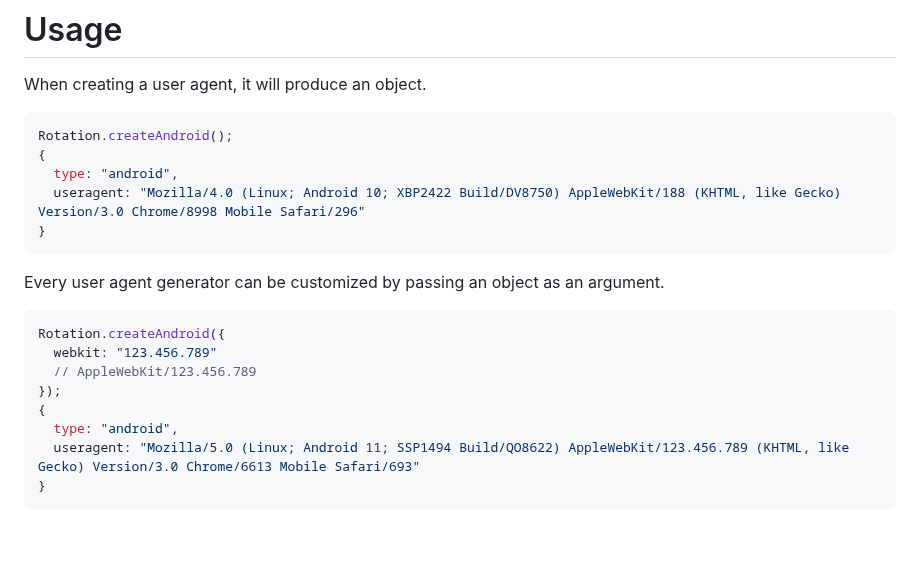
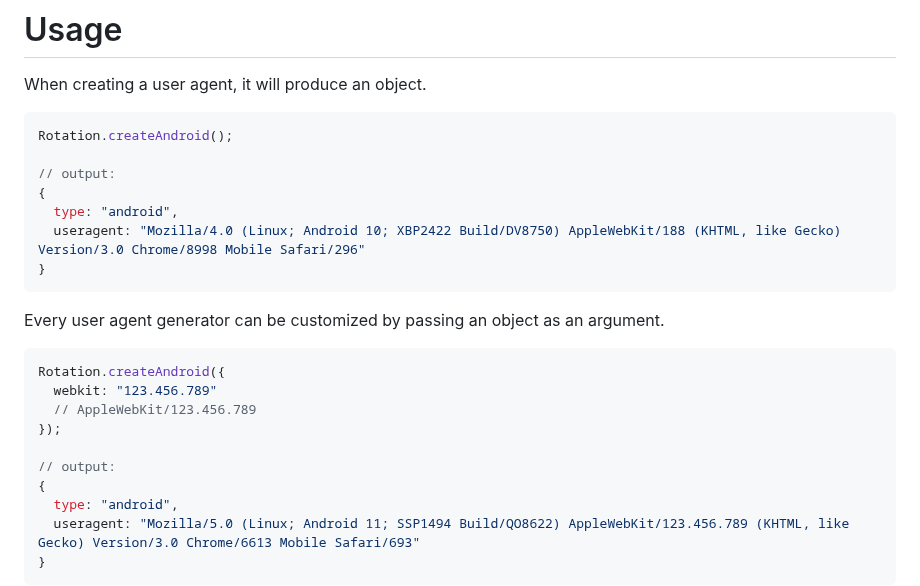
Before and after one commit to creuserr/rotation, a Markdown page: README.md, the part around the change. GitHub-like rendering; blank space fills up the shorter version.

````diff
--- a/README.md
+++ b/README.md
@@ -68,6 +68,8 @@ When creating a user agent, it will produce an object.
 
 ```javascript
 Rotation.createAndroid();
+
+// output:
 {
   type: "android",
   useragent: "Mozilla/4.0 (Linux; Android 10; XBP2422 Build/DV8750) AppleWebKit/188 (KHTML, like Gecko) Version/3.0 Chrome/8998 Mobile Safari/296"
@@ -81,6 +83,8 @@ Rotation.createAndroid({
   webkit: "123.456.789"
   // AppleWebKit/123.456.789
 });
+
+// output:
 {
   type: "android",
   useragent: "Mozilla/5.0 (Linux; Android 11; SSP1494 Build/QO8622) AppleWebKit/123.456.789 (KHTML, like Gecko) Version/3.0 Chrome/6613 Mobile Safari/693"
````
